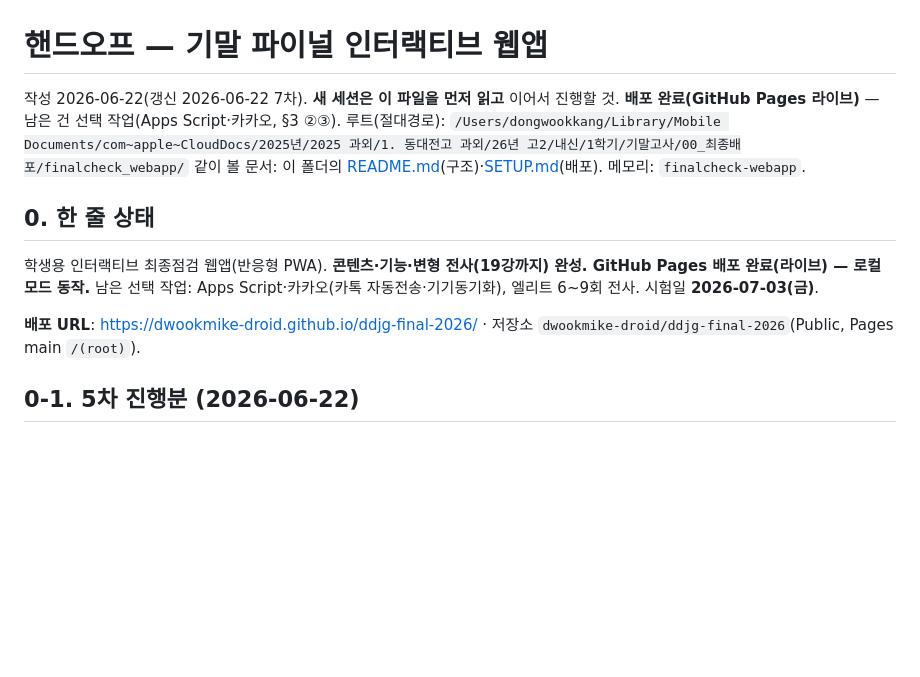
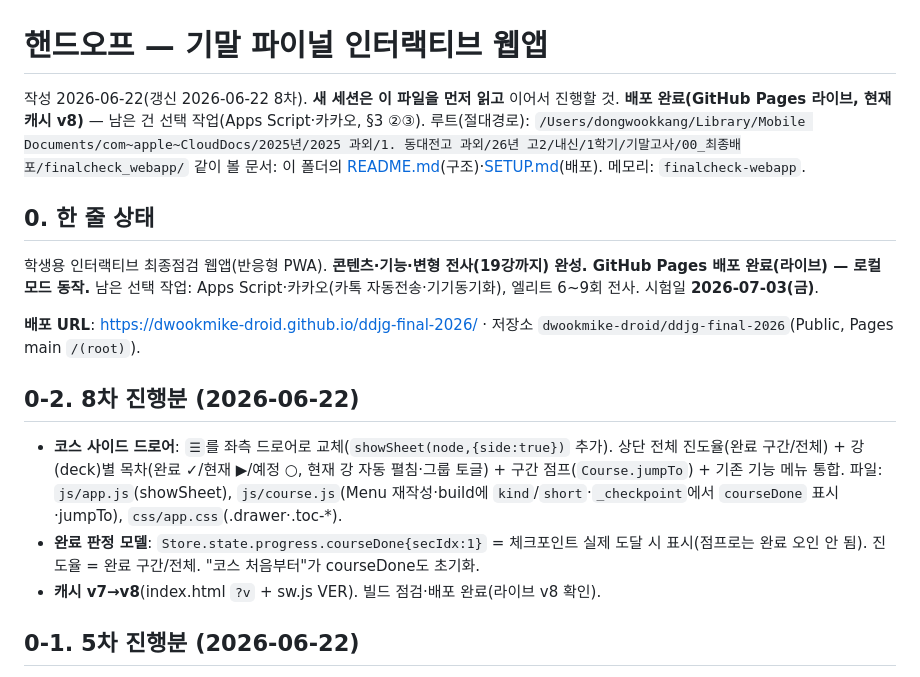
Before and after one commit to dwookmike-droid/ddjg-final-2026, a Markdown page: HANDOFF.md, the part around the change. GitHub-like rendering; blank space fills up the shorter version.

Commit message:
핸드오프 8차: 코스 사이드 드로어(진도율·목차·점프)·캐시 v8 반영
Co-Authored-By: Claude Opus 4.8 <noreply@anthropic.com>

```diff
--- a/HANDOFF.md
+++ b/HANDOFF.md
@@ -1,6 +1,6 @@
 # 핸드오프 — 기말 파이널 인터랙티브 웹앱
 
-작성 2026-06-22(갱신 2026-06-22 7차). **새 세션은 이 파일을 먼저 읽고** 이어서 진행할 것. **배포 완료(GitHub Pages 라이브)** — 남은 건 선택 작업(Apps Script·카카오, §3 ②③).
+작성 2026-06-22(갱신 2026-06-22 8차). **새 세션은 이 파일을 먼저 읽고** 이어서 진행할 것. **배포 완료(GitHub Pages 라이브, 현재 캐시 v8)** — 남은 건 선택 작업(Apps Script·카카오, §3 ②③).
 루트(절대경로): `/Users/dongwookkang/Library/Mobile Documents/com~apple~CloudDocs/2025년/2025 과외/1. 동대전고 과외/26년 고2/내신/1학기/기말고사/00_최종배포/finalcheck_webapp/`
 같이 볼 문서: 이 폴더의 [README.md](README.md)(구조)·[SETUP.md](SETUP.md)(배포). 메모리: `finalcheck-webapp`.
 
@@ -8,6 +8,11 @@
 학생용 인터랙티브 최종점검 웹앱(반응형 PWA). **콘텐츠·기능·변형 전사(19강까지) 완성. GitHub Pages 배포 완료(라이브) — 로컬 모드 동작.** 남은 선택 작업: Apps Script·카카오(카톡 자동전송·기기동기화), 엘리트 6~9회 전사. 시험일 **2026-07-03(금)**.
 
 **배포 URL**: https://dwookmike-droid.github.io/ddjg-final-2026/ · 저장소 `dwookmike-droid/ddjg-final-2026`(Public, Pages main `/(root)`).
+
+## 0-2. 8차 진행분 (2026-06-22)
+- **코스 사이드 드로어**: `☰`를 좌측 드로어로 교체(`showSheet(node,{side:true})` 추가). 상단 전체 진도율(완료 구간/전체) + 강(deck)별 목차(완료 ✓/현재 ▶/예정 ○, 현재 강 자동 펼침·그룹 토글) + 구간 점프(`Course.jumpTo`) + 기존 기능 메뉴 통합. 파일: `js/app.js`(showSheet), `js/course.js`(Menu 재작성·build에 `kind`/`short`·`_checkpoint`에서 `courseDone` 표시·jumpTo), `css/app.css`(.drawer·.toc-*).
+- **완료 판정 모델**: `Store.state.progress.courseDone{secIdx:1}` = 체크포인트 실제 도달 시 표시(점프로는 완료 오인 안 됨). 진도율 = 완료 구간/전체. "코스 처음부터"가 courseDone도 초기화.
+- **캐시 v7→v8**(index.html `?v` + sw.js VER). 빌드 점검·배포 완료(라이브 v8 확인).
 
 ## 0-1. 5차 진행분 (2026-06-22)
 - **배포 준비**: `.gitignore` 추가 + `finalcheck_webapp/` **git init·첫 커밋(main)** 완료. 잡파일 제외, audio 941 포함, 추적 966파일. 절대경로 0건·SW/manifest 상대경로라 GitHub Pages 서브경로에서 코드 수정 불필요(점검 완료).
```
